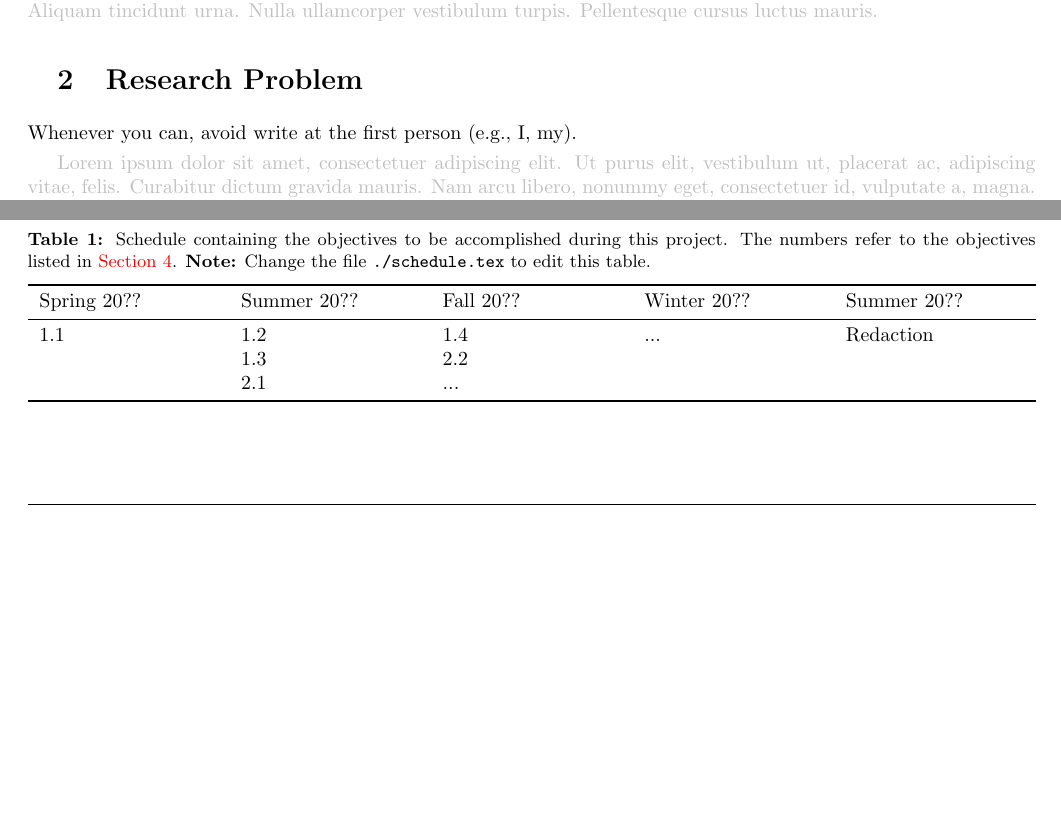
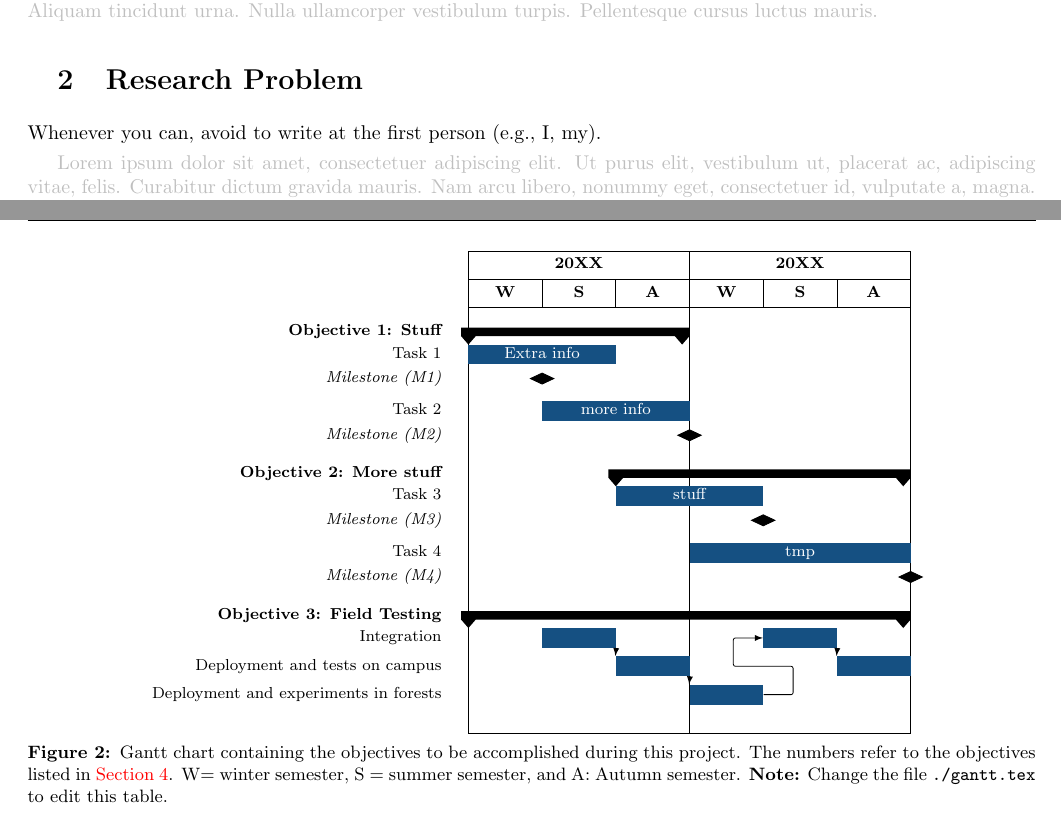
Before and after one commit to norlab-ulaval/template-mastersProposal, a LaTeX document (mastersProposal.tex, which reads gantt.tex, schedule.tex): two parts of pages 1 and 3 of 4 before the commit and two parts of pages 1 and 4 of 4 after it, joined at a grey line, cut so that both start at the same text, the shorter picture padded with empty space. The pictures show the PDF file mastersProposal.pdf that the author committed with the source.

Commit message:
add proper gantt chart

```diff
--- /dev/null
+++ b/gantt.tex
@@ -0,0 +1,80 @@
+
+%---------------------------------------------------------------
+% CONFIGURATION
+
+\definecolor{navyblue}{RGB}{21,80,130}
+\setganttlinklabel{f-s}{}
+
+\begin{ganttchart}[
+     %Specs
+     y unit title=0.5cm,
+     y unit chart=0.5cm,
+     x unit=1.3cm,
+     vgrid={*{2}{draw=none},*{1}{black}},
+     title height=1,
+     title label font=\bfseries\footnotesize,
+     % bar
+     bar/.style={fill=navyblue},
+     bar height=0.7,
+     bar label font=\footnotesize,
+     bar label node/.append style={left=10pt},
+     % group
+     group right shift=0,
+     group top shift=0.7,
+     group height=.3,
+     group peaks width={0.2},
+     group peaks height={0.3},
+     group label node/.append style={left=10pt},
+     group label font=\bfseries\footnotesize,
+     % milestone
+     milestone/.append style={xscale=0.4, yscale=1},
+     milestone label node/.append style={left=10pt},
+     milestone label font=\itshape\footnotesize
+     ]{1}{6}
+    \gantttitle[]{20XX}{3}
+    \gantttitle[]{20XX}{3}
+    \\
+    \gantttitle{W}{1} \gantttitle{S}{1} \gantttitle{A}{1}
+    \gantttitle{W}{1} \gantttitle{S}{1} \gantttitle{A}{1}
+    \\
+    %--------------------------------------
+    \ganttgroup{Objective 1: Stuff}{1}{3}\\
+
+    \ganttbar{Task 1}{1}{2}
+    \ganttbar[inline, bar label font/.append=\color{white}]{Extra info}{1}{2}\\
+    \ganttmilestone{Milestone (M1)}{1.5}\\
+
+	\ganttbar{Task 2}{2}{3}
+	\ganttbar[inline, bar label font/.append=\color{white}]{more info}{2}{3}\\
+	\ganttmilestone{Milestone (M2)}{3}\\
+
+    %--------------------------------------
+    \ganttgroup{Objective 2: More stuff}{3}{6} \\
+
+    \ganttbar{Task 3}{3}{4}
+    \ganttbar[inline, bar label font/.append=\color{white}]{stuff}{3}{4}\\
+
+    \ganttmilestone{Milestone (M3)}{4}\\
+
+    \ganttbar{Task 4}{4}{6}
+    \ganttbar[inline, bar label font/.append=\color{white}]{tmp}{4}{6}\\
+    \ganttmilestone{Milestone (M4)}{6}\\
+
+    %--------------------------------------
+    \ganttgroup{Objective 3: Field Testing}{1}{6} \\
+    \ganttbar[name=i1]{Integration}{2}{2}
+    \ganttbar[name=i2]{}{5}{5}
+    \\
+    \ganttbar[name=t1]{Deployment and tests on campus}{3}{3}
+    \ganttbar[name=t2]{}{6}{6}
+    \\
+    \ganttbar[name=e1]{Deployment and experiments in forests}{4}{4}
+    \\
+   % links
+    \ganttlink[link type=f-s]{i1}{t1}
+    \ganttlink[link type=f-s]{t1}{e1}
+    \ganttlink{e1}{i2}
+
+    \ganttlink[link type=f-s]{i2}{t2}
+
+\end{ganttchart}
--- a/mastersProposal.tex
+++ b/mastersProposal.tex
@@ -111,16 +111,18 @@ Always link your table in the text (e.g., \autoref{tab:schedule}).
 
 \lightlipsum[1]
 
-\begin{table}[htbp]
+
+\begin{figure}[htbp]
   \centering
-  \caption{%
-  Schedule containing the objectives to be accomplished during this project.
+  \input{gantt}
+    \caption{%
+  Gantt chart containing the objectives to be accomplished during this project.
   The numbers refer to the objectives listed in \autoref{sec:objectives}.
-  \textbf{Note:} Change the file \texttt{./schedule.tex} to edit this table.
+  W= winter semester, S = summer semester, and A: Autumn semester.
+  \textbf{Note:} Change the file \texttt{./gantt.tex} to edit this table.
   }
-  \input{schedule.tex}
-  \label{tab:schedule}
-\end{table}
+  \label{}
+\end{figure}
 
 % ---------------------------------------------------------------
 \section{Conclusion}
--- a/schedule.tex
+++ /dev/null
@@ -1,9 +0,0 @@
-\begin{tabu}{XXXXX}
-  \toprule
-  Spring 20?? & Summer 20?? & Fall 20?? & Winter 20?? & Summer 20?? \\
-  \midrule
-  1.1 & 1.2 & 1.4 & ... & Redaction \\
-      & 1.3 & 2.2 &     &           \\
-      & 2.1 & ... &     &           \\
-  \bottomrule
-\end{tabu}
```
Also changed, not shown: mastersProposalStyle.tex (+4 -0 lines), mastersProposal.pdf, mastersProposal.tex (2 more changed lines).
